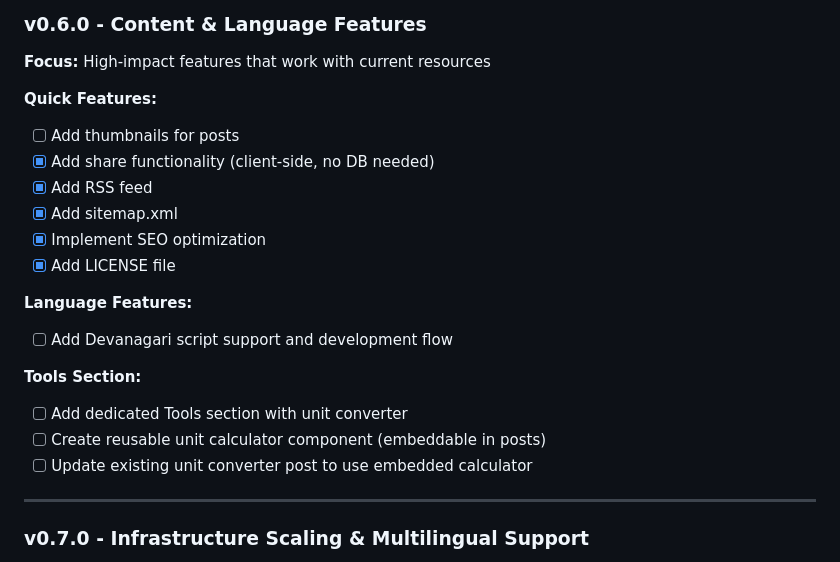
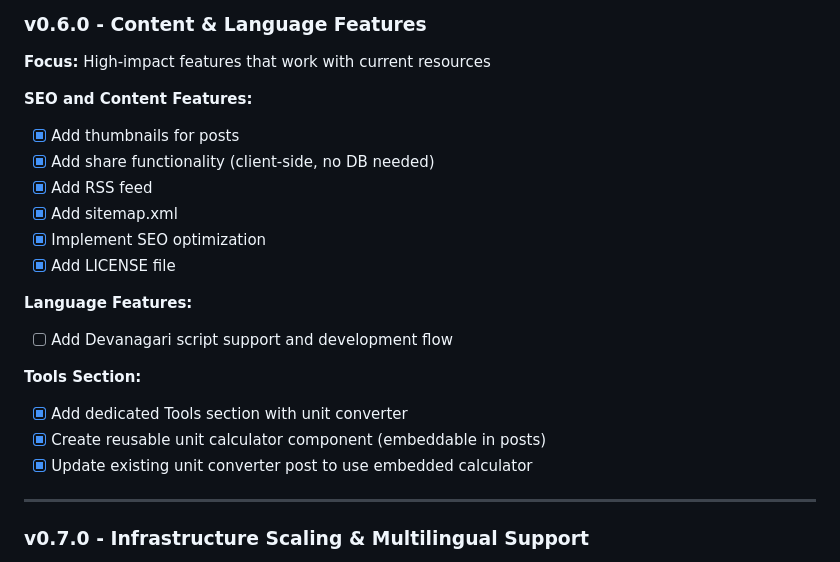
Before and after one commit to rajdeeppinge/guestintheuniverse, a Markdown page: ROADMAP.md, the part around the change. GitHub-like rendering.

Commit message:
Update ROADMAP.md for v0.6.0 Tools section completion

```diff
--- a/ROADMAP.md
+++ b/ROADMAP.md
@@ -7,8 +7,8 @@ This document outlines the planned development roadmap for Guest in the Universe
 ### v0.6.0 - Content & Language Features
 **Focus:** High-impact features that work with current resources
 
-**Quick Features:**
-- [ ] Add thumbnails for posts
+**SEO and Content Features:**
+- [x] Add thumbnails for posts
 - [x] Add share functionality (client-side, no DB needed)
 - [x] Add RSS feed
 - [x] Add sitemap.xml
@@ -19,9 +19,9 @@ This document outlines the planned development roadmap for Guest in the Universe
 - [ ] Add Devanagari script support and development flow
 
 **Tools Section:**
-- [ ] Add dedicated Tools section with unit converter
-- [ ] Create reusable unit calculator component (embeddable in posts)
-- [ ] Update existing unit converter post to use embedded calculator
+- [x] Add dedicated Tools section with unit converter
+- [x] Create reusable unit calculator component (embeddable in posts)
+- [x] Update existing unit converter post to use embedded calculator
 
 ---
 
```
